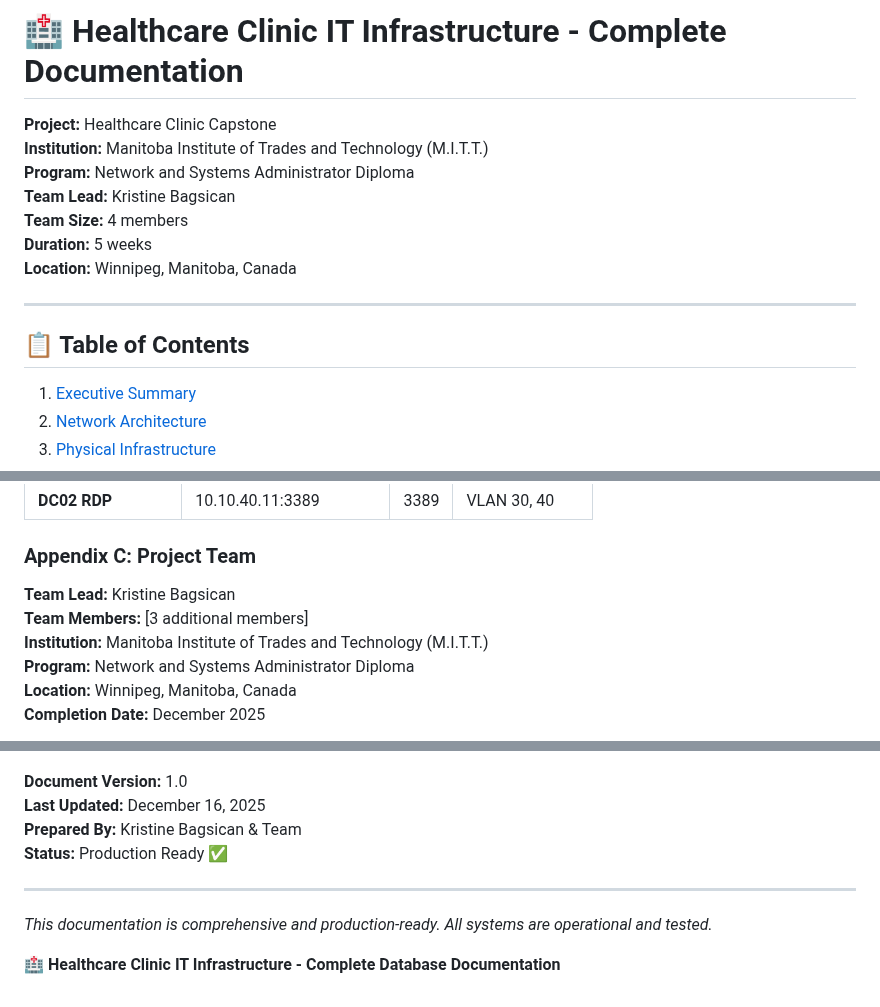
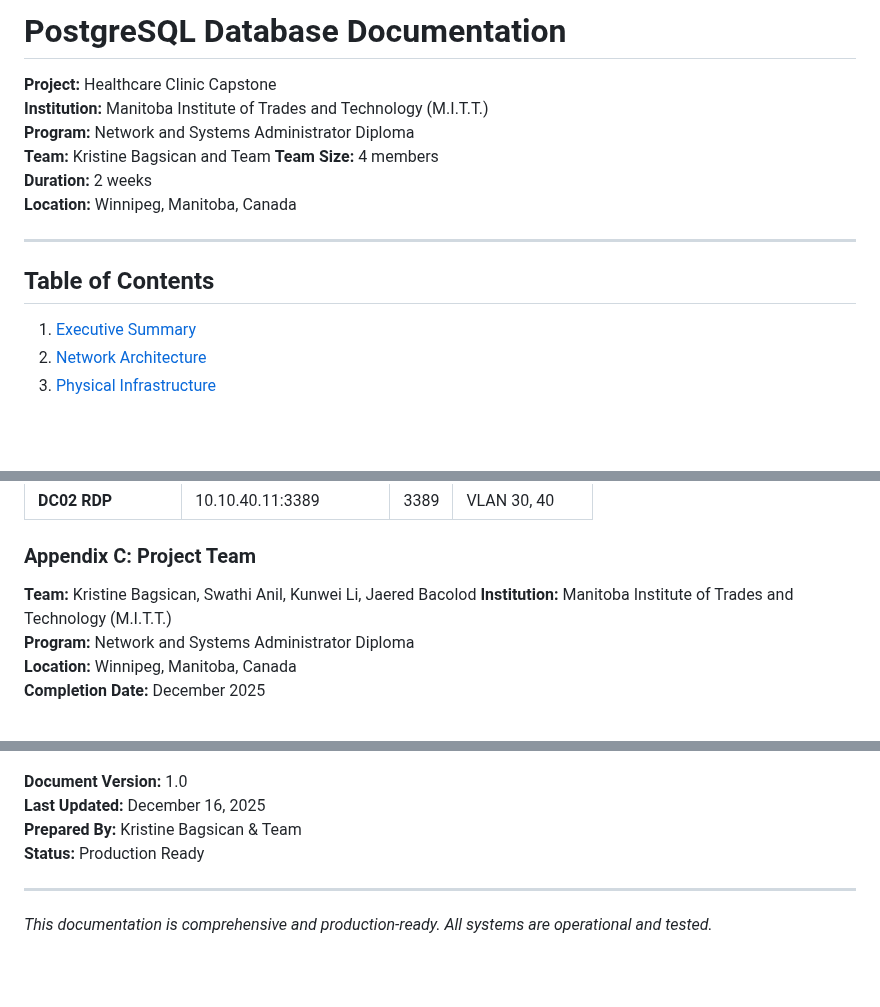
Before and after one commit to krismaedb/DevopsPrototyping, a Markdown page: PostgreDatabase-Documentation.md, 3 parts joined by grey strips. Rendered like a GitHub page; blank space fills up the shorter version.

```diff
--- a/PostgreDatabase-Documentation.md
+++ b/PostgreDatabase-Documentation.md
@@ -1,16 +1,16 @@
-# 🏥 Healthcare Clinic IT Infrastructure - Complete Documentation
+# PostgreSQL Database Documentation
 
 **Project:** Healthcare Clinic Capstone
 **Institution:** Manitoba Institute of Trades and Technology (M.I.T.T.)
 **Program:** Network and Systems Administrator Diploma
-**Team Lead:** Kristine Bagsican
+**Team:** Kristine Bagsican and Team
 **Team Size:** 4 members
-**Duration:** 5 weeks
+**Duration:** 2 weeks
 **Location:** Winnipeg, Manitoba, Canada
 
 ---
 
-## 📋 Table of Contents
+## Table of Contents
 
 1. [Executive Summary](#executive-summary)
 2. [Network Architecture](#network-architecture)
@@ -1655,8 +1655,7 @@ sudo ufw deny 5432 comment 'Block PostgreSQL from other networks'
 
 ### Appendix C: Project Team
 
-**Team Lead:** Kristine Bagsican
-**Team Members:** [3 additional members]
+**Team:** Kristine Bagsican, Swathi Anil, Kunwei Li, Jaered Bacolod
 **Institution:** Manitoba Institute of Trades and Technology (M.I.T.T.)
 **Program:** Network and Systems Administrator Diploma
 **Location:** Winnipeg, Manitoba, Canada
@@ -1676,10 +1675,8 @@ sudo ufw deny 5432 comment 'Block PostgreSQL from other networks'
 **Document Version:** 1.0
 **Last Updated:** December 16, 2025
 **Prepared By:** Kristine Bagsican & Team
-**Status:** Production Ready ✅
+**Status:** Production Ready
 
 ---
 
 *This documentation is comprehensive and production-ready. All systems are operational and tested.*
-
-🏥 **Healthcare Clinic IT Infrastructure - Complete Database Documentation**
```
Also changed, not shown: other parts of PostgreDatabase-Documentation.md (+19 -19 lines).
